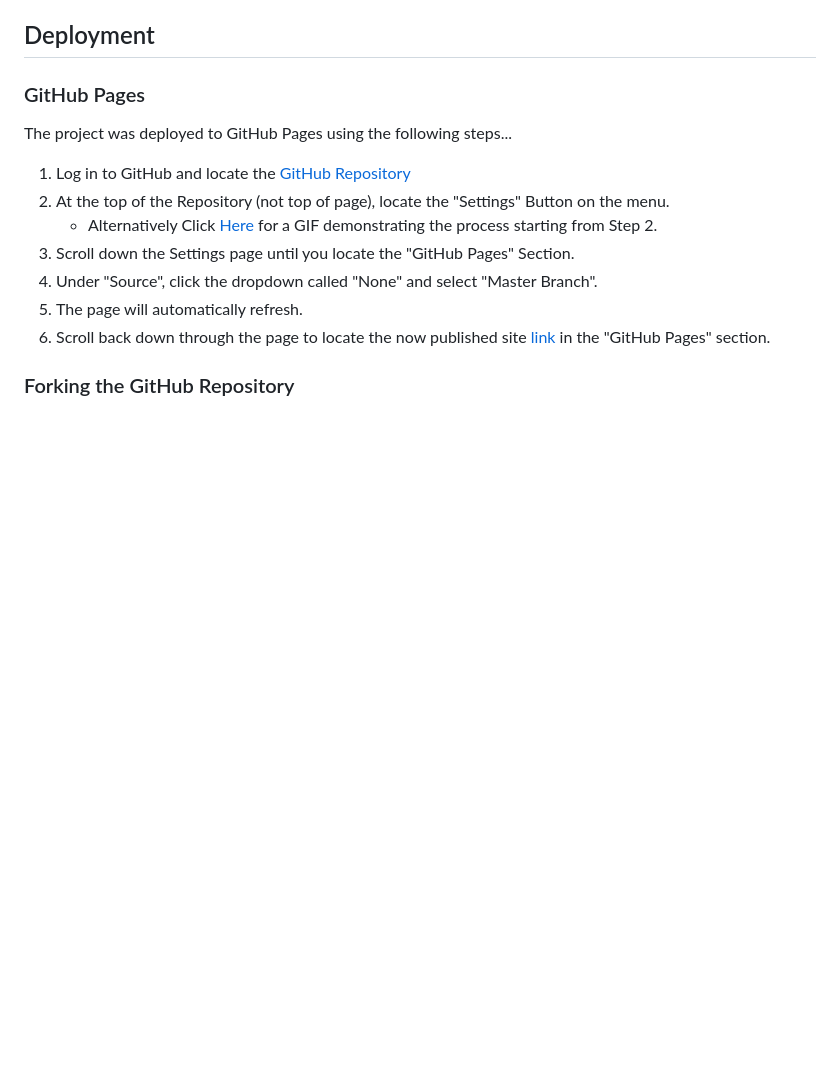
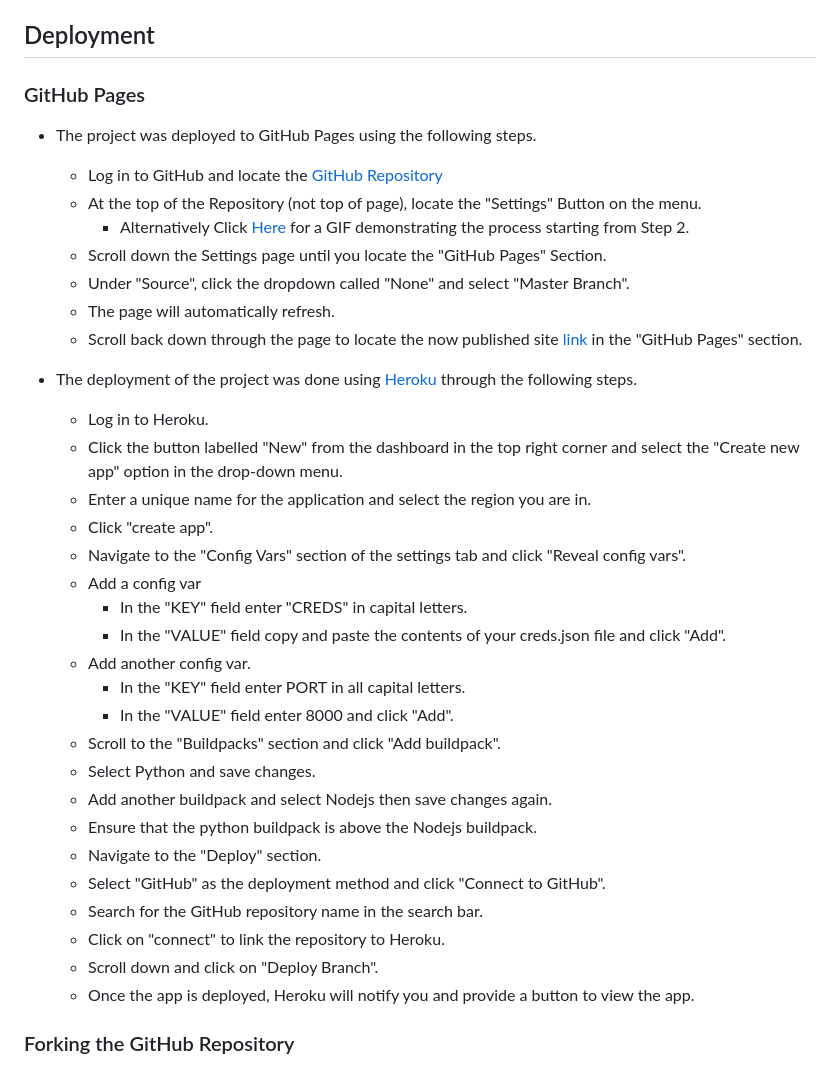
Before and after one commit to Mbutler1991/Art-By-Kita, a Markdown page: README.md, the part around the change. Drawn GitHub-style; blank space fills up the shorter version.

Commit message:
Update README.md added heroku deployment steps

```diff
--- a/README.md
+++ b/README.md
@@ -77,15 +77,37 @@ Art By Kita is an eccommerce website designed for sale of unique and custom land
 
 ### GitHub Pages
 
-The project was deployed to GitHub Pages using the following steps...
+- The project was deployed to GitHub Pages using the following steps.
+    - Log in to GitHub and locate the [GitHub Repository](https://github.com/)
+    - At the top of the Repository (not top of page), locate the "Settings" Button on the menu.
+        - Alternatively Click [Here](https://raw.githubusercontent.com/) for a GIF demonstrating the process starting from Step 2.
+    - Scroll down the Settings page until you locate the "GitHub Pages" Section.
+    - Under "Source", click the dropdown called "None" and select "Master Branch".
+    - The page will automatically refresh.
+    - Scroll back down through the page to locate the now published site [link](https://github.com) in the "GitHub Pages" section.
 
-1. Log in to GitHub and locate the [GitHub Repository](https://github.com/)
-2. At the top of the Repository (not top of page), locate the "Settings" Button on the menu.
-    - Alternatively Click [Here](https://raw.githubusercontent.com/) for a GIF demonstrating the process starting from Step 2.
-3. Scroll down the Settings page until you locate the "GitHub Pages" Section.
-4. Under "Source", click the dropdown called "None" and select "Master Branch".
-5. The page will automatically refresh.
-6. Scroll back down through the page to locate the now published site [link](https://github.com) in the "GitHub Pages" section.
+- The deployment of the project was done using [Heroku](https://www.heroku.com/) through the following steps.
+    - Log in to Heroku.
+    - Click the button labelled "New" from the dashboard in the top right corner and select the "Create new app" option in the drop-down menu.
+    - Enter a unique name for the application and select the region you are in.
+    - Click "create app".
+    - Navigate to the "Config Vars" section of the settings tab and click "Reveal config vars".
+    - Add a config var
+      - In the "KEY" field enter "CREDS" in capital letters.
+      - In the "VALUE" field copy and paste the contents of your creds.json file and click "Add".
+    - Add another config var.
+      - In the "KEY" field enter PORT in all capital letters.
+      - In the "VALUE" field enter 8000 and click "Add".
+    - Scroll to the "Buildpacks" section and click "Add buildpack".
+    - Select Python and save changes.
+    - Add another buildpack and select Nodejs then save changes again.
+    - Ensure that the python buildpack is above the Nodejs buildpack.
+    - Navigate to the "Deploy" section.
+    - Select "GitHub" as the deployment method and click "Connect to GitHub".
+    - Search for the GitHub repository name in the search bar.
+    - Click on "connect" to link the repository to Heroku.
+    - Scroll down and click on "Deploy Branch".
+    - Once the app is deployed, Heroku will notify you and provide a button to view the app.
 
 ### Forking the GitHub Repository
 
```
